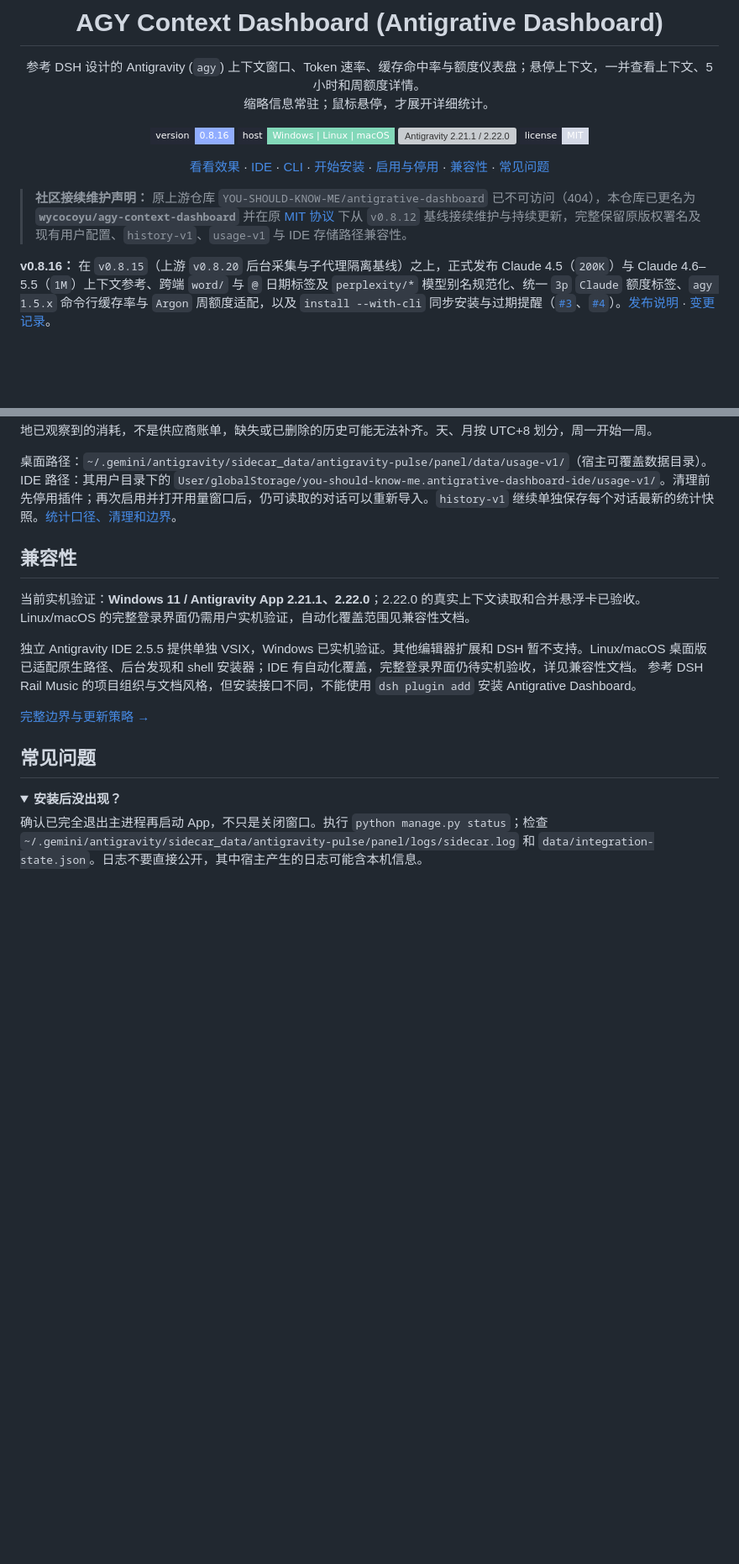
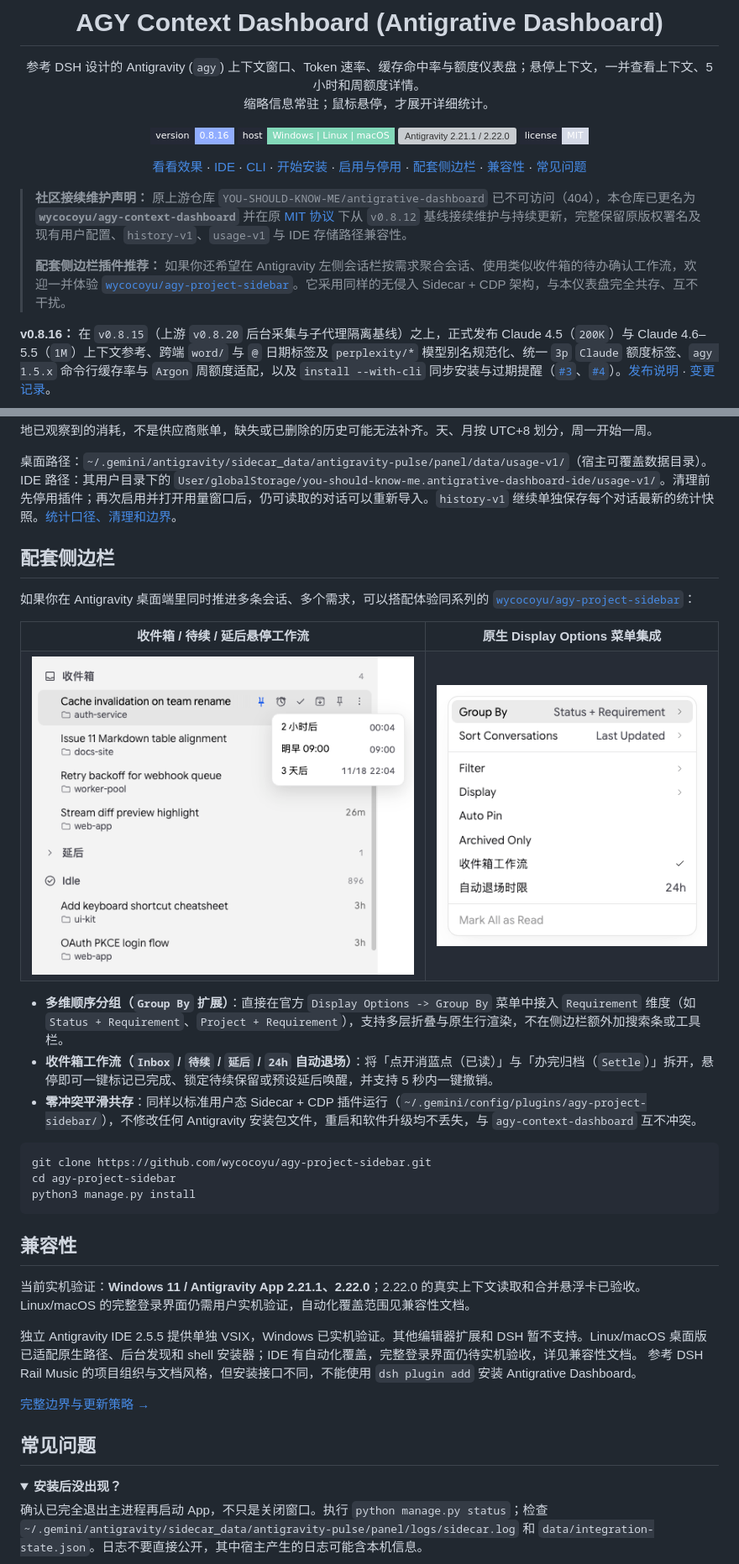
Before and after one commit to Breathe0503/agy-context-dashboard, a Markdown page: README.zh-CN.md, 2 parts joined by grey strips. Shown at 84% size. Drawn GitHub-style; pictures changed too: docs/assets/companion-inbox-zh.png (added), docs/assets/companion-menu-zh.png (added); folded sections open; badges without logos; blank space fills up the shorter version; grey boxes are pictures that could not be loaded.

````diff
--- a/README.zh-CN.md
+++ b/README.zh-CN.md
@@ -12,11 +12,13 @@
 [![Antigravity 2.21.1 / 2.22.0](https://img.shields.io/badge/Antigravity-2.21.1%20%2F%202.22.0-c5a0ff?style=flat-square&labelColor=252936)](COMPATIBILITY.md)
 [![MIT](https://img.shields.io/badge/license-MIT-d4d9e6?style=flat-square&labelColor=252936)](LICENSE)
 
-[看看效果](#看看效果) · [IDE](#antigravity-ide) · [CLI](#antigravity-cli-状态栏) · [开始安装](#安装) · [启用与停用](#可插拔) · [兼容性](#兼容性) · [常见问题](#常见问题)
+[看看效果](#看看效果) · [IDE](#antigravity-ide) · [CLI](#antigravity-cli-状态栏) · [开始安装](#安装) · [启用与停用](#可插拔) · [配套侧边栏](#配套侧边栏) · [兼容性](#兼容性) · [常见问题](#常见问题)
 
 </div>
 
 > **社区接续维护声明：** 原上游仓库 `YOU-SHOULD-KNOW-ME/antigrative-dashboard` 已不可访问（404），本仓库已更名为 **`wycocoyu/agy-context-dashboard`** 并在原 [MIT 协议](LICENSE) 下从 `v0.8.12` 基线接续维护与持续更新，完整保留原版权署名及现有用户配置、`history-v1`、`usage-v1` 与 IDE 存储路径兼容性。
+>
+> **配套侧边栏插件推荐：** 如果你还希望在 Antigravity 左侧会话栏按需求聚合会话、使用类似收件箱的待办确认工作流，欢迎一并体验 [`wycocoyu/agy-project-sidebar`](https://github.com/wycocoyu/agy-project-sidebar)。它采用同样的无侵入 Sidecar + CDP 架构，与本仪表盘完全共存、互不干扰。
 
 **v0.8.16：** 在 `v0.8.15`（上游 `v0.8.20` 后台采集与子代理隔离基线）之上，正式发布 Claude 4.5（`200K`）与 Claude 4.6–5.5（`1M`）上下文参考、跨端 `word/` 与 `@` 日期标签及 `perplexity/*` 模型别名规范化、统一 `3p` `Claude` 额度标签、`agy 1.5.x` 命令行缓存率与 `Argon` 周额度适配，以及 `install --with-cli` 同步安装与过期提醒（[`#3`](https://github.com/wycocoyu/agy-context-dashboard/issues/3)、[`#4`](https://github.com/wycocoyu/agy-context-dashboard/issues/4)）。[发布说明](https://github.com/wycocoyu/agy-context-dashboard/releases/tag/v0.8.16) · [变更记录](CHANGELOG.md)。
 
@@ -234,6 +236,28 @@ Antigravity 的 `inputTokens` 是未缓存输入。缓存率 = 缓存读取 ÷
 
 桌面路径：`~/.gemini/antigravity/sidecar_data/antigravity-pulse/panel/data/usage-v1/`（宿主可覆盖数据目录）。IDE 路径：其用户目录下的 `User/globalStorage/you-should-know-me.antigrative-dashboard-ide/usage-v1/`。清理前先停用插件；再次启用并打开用量窗口后，仍可读取的对话可以重新导入。`history-v1` 继续单独保存每个对话最新的统计快照。[统计口径、清理和边界](docs/USAGE.md)。
 
+## 配套侧边栏
+
+如果你在 Antigravity 桌面端里同时推进多条会话、多个需求，可以搭配体验同系列的 [`wycocoyu/agy-project-sidebar`](https://github.com/wycocoyu/agy-project-sidebar)：
+
+<table>
+<tr><th width="58%">收件箱 / 待续 / 延后悬停工作流</th><th width="42%">原生 Display Options 菜单集成</th></tr>
+<tr>
+<td width="58%" valign="top"><img src="docs/assets/companion-inbox-zh.png" width="100%" alt="AGY Project Sidebar 收件箱分区与悬停待续、延后浮层、已完成按钮，以及下方折叠延后区与 Idle"></td>
+<td width="42%" valign="top"><img src="docs/assets/companion-menu-zh.png" width="100%" alt="Antigravity 原生 Display Options 菜单内置 Status + Requirement 分组、收件箱工作流开关与 24h 自动退场时限"></td>
+</tr>
+</table>
+
+- **多维顺序分组（`Group By` 扩展）**：直接在官方 `Display Options -> Group By` 菜单中接入 `Requirement` 维度（如 `Status + Requirement`、`Project + Requirement`），支持多层折叠与原生行渲染，不在侧边栏额外加搜索条或工具栏。
+- **收件箱工作流（`Inbox` / `待续` / `延后` / `24h` 自动退场）**：将「点开消蓝点（已读）」与「办完归档（`Settle`）」拆开，悬停即可一键标记已完成、锁定待续保留或预设延后唤醒，并支持 5 秒内一键撤销。
+- **零冲突平滑共存**：同样以标准用户态 Sidecar + CDP 插件运行（`~/.gemini/config/plugins/agy-project-sidebar/`），不修改任何 Antigravity 安装包文件，重启和软件升级均不丢失，与 `agy-context-dashboard` 互不冲突。
+
+```bash
+git clone https://github.com/wycocoyu/agy-project-sidebar.git
+cd agy-project-sidebar
+python3 manage.py install
+```
+
 ## 兼容性
 
 当前实机验证：**Windows 11 / Antigravity App 2.21.1、2.22.0**；2.22.0 的真实上下文读取和合并悬浮卡已验收。Linux/macOS 的完整登录界面仍需用户实机验证，自动化覆盖范围见兼容性文档。
````
Also changed, not shown: README.md (+25 -1 lines), docs/assets/companion-inbox.png (added), docs/assets/companion-menu.png (added).
